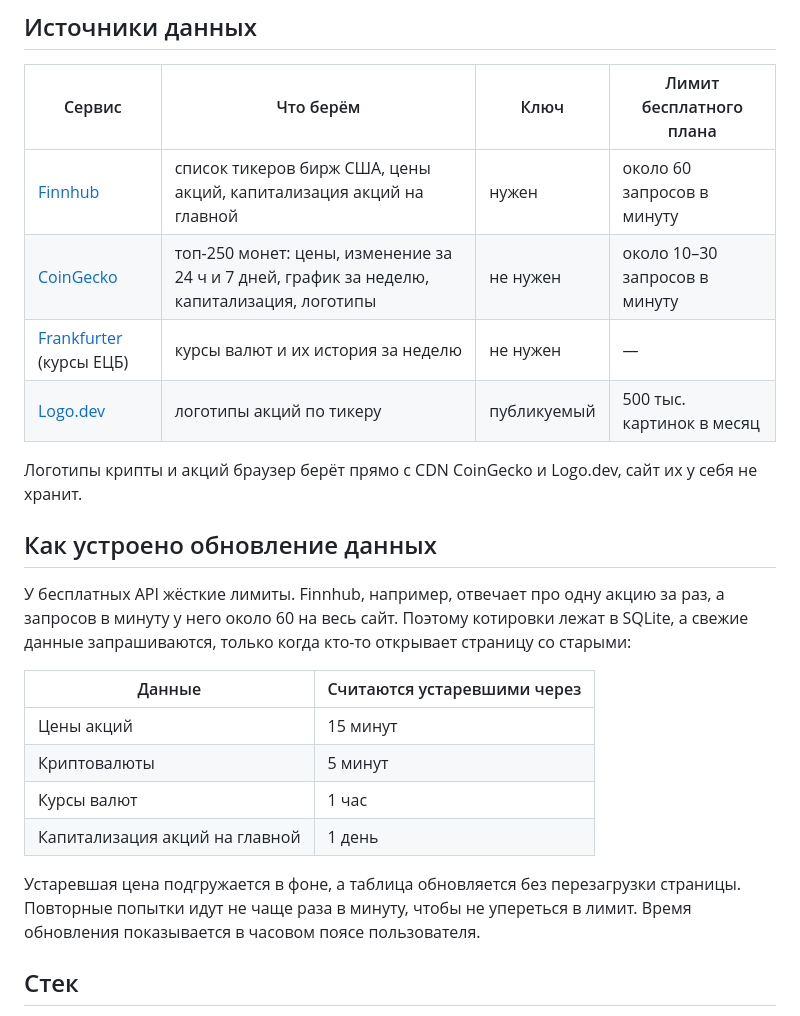
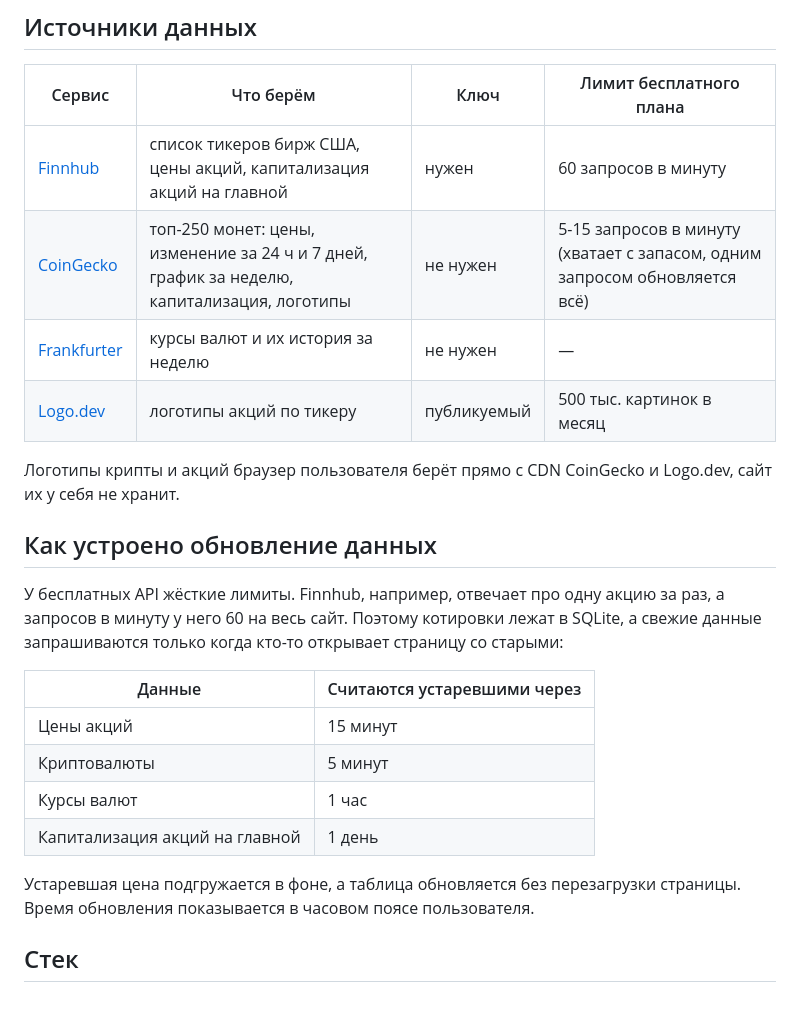
Before and after one commit to AizeRs/whats_the_rate, a Markdown page: README.md, the part around one of its changes. GitHub-like rendering.

Commit message:
docs: enhance README

```diff
--- a/README.md
+++ b/README.md
@@ -18,16 +18,16 @@
 
 | Сервис | Что берём | Ключ | Лимит бесплатного плана |
 |---|---|---|---|
-| [Finnhub](https://finnhub.io) | список тикеров бирж США, цены акций, капитализация акций на главной | нужен | около 60 запросов в минуту |
-| [CoinGecko](https://www.coingecko.com/en/api) | топ-250 монет: цены, изменение за 24 ч и 7 дней, график за неделю, капитализация, логотипы | не нужен | около 10–30 запросов в минуту |
-| [Frankfurter](https://frankfurter.dev) (курсы ЕЦБ) | курсы валют и их история за неделю | не нужен | — |
-| [Logo.dev](https://www.logo.dev) | логотипы акций по тикеру | публикуемый | 500 тыс. картинок в месяц |
+| [Finnhub](https://finnhub.io) | список тикеров бирж США, цены акций, капитализация акций на главной | нужен | 60 запросов в минуту |
+| [CoinGecko](https://coingecko.com) | топ-250 монет: цены, изменение за 24 ч и 7 дней, график за неделю, капитализация, логотипы | не нужен | 5-15 запросов в минуту (хватает с запасом, одним запросом обновляется всё) |
+| [Frankfurter](https://frankfurter.dev)  | курсы валют и их история за неделю | не нужен | — |
+| [Logo.dev](https://logo.dev) | логотипы акций по тикеру | публикуемый | 500 тыс. картинок в месяц |
 
-Логотипы крипты и акций браузер берёт прямо с CDN CoinGecko и Logo.dev, сайт их у себя не хранит.
+Логотипы крипты и акций браузер пользователя берёт прямо с CDN CoinGecko и Logo.dev, сайт их у себя не хранит.
 
 ## Как устроено обновление данных
 
-У бесплатных API жёсткие лимиты. Finnhub, например, отвечает про одну акцию за раз, а запросов в минуту у него около 60 на весь сайт. Поэтому котировки лежат в SQLite, а свежие данные запрашиваются, только когда кто-то открывает страницу со старыми:
+У бесплатных API жёсткие лимиты. Finnhub, например, отвечает про одну акцию за раз, а запросов в минуту у него 60 на весь сайт. Поэтому котировки лежат в SQLite, а свежие данные запрашиваются только когда кто-то открывает страницу со старыми:
 
 | Данные | Считаются устаревшими через |
 |---|---|
@@ -36,7 +36,7 @@
 | Курсы валют | 1 час |
 | Капитализация акций на главной | 1 день |
 
-Устаревшая цена подгружается в фоне, а таблица обновляется без перезагрузки страницы. Повторные попытки идут не чаще раза в минуту, чтобы не упереться в лимит. Время обновления показывается в часовом поясе пользователя.
+Устаревшая цена подгружается в фоне, а таблица обновляется без перезагрузки страницы. Время обновления показывается в часовом поясе пользователя.
 
 ## Стек
 
```
Also changed, not shown: other parts of README.md (+2 -2 lines).
